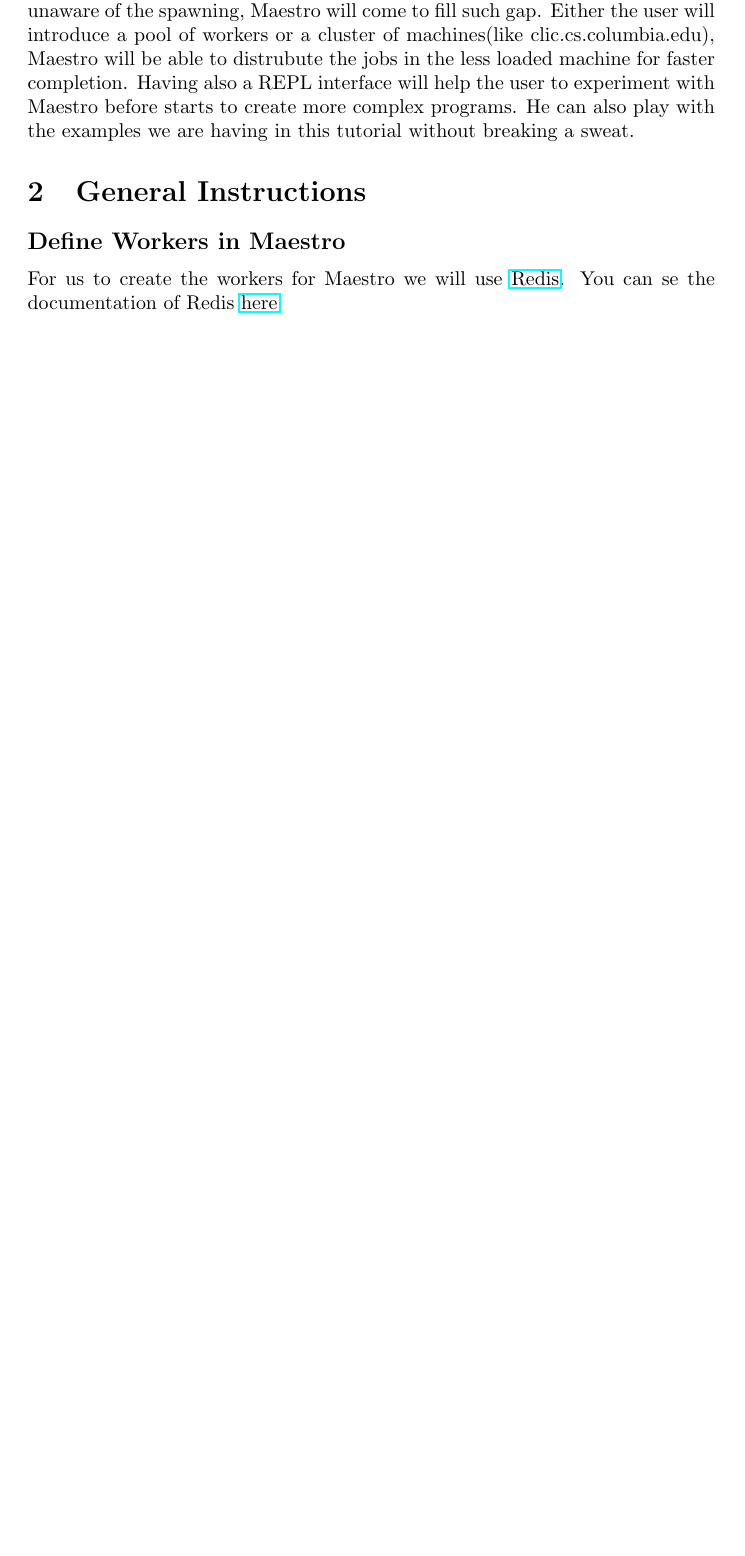
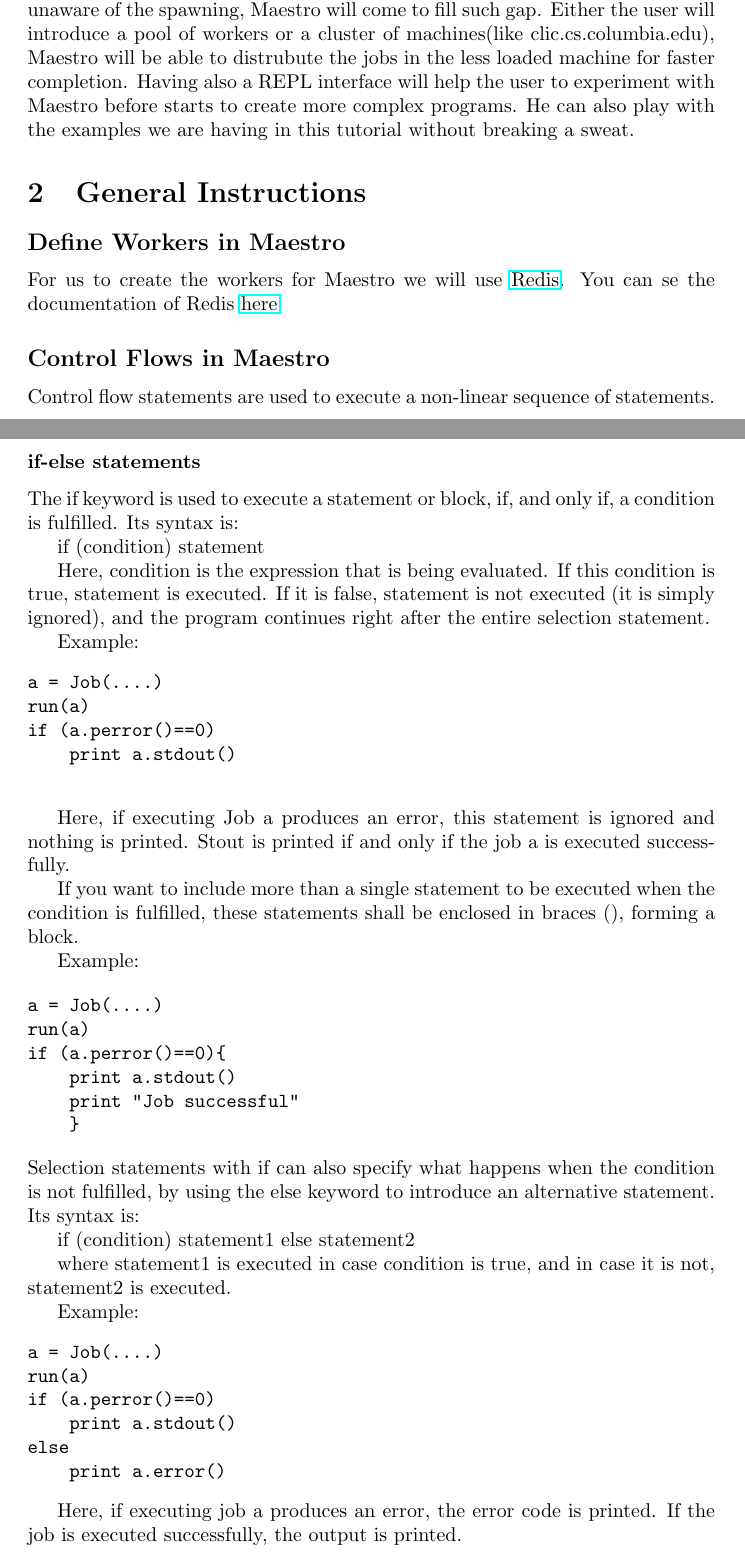
Before and after one commit to sfagmenos/Maestro, a LaTeX document (main.tex, which reads general.tex): part of page 1 of 6 before the commit and two parts of pages 1 and 2 of 7 after it, the two joined at a grey line, cut so that both start at the same text, the shorter picture padded with empty space. Compiled offline with pdfLaTeX.

Commit message:
Added control flow statements description. Loops to follow.

```diff
--- a/general.tex
+++ b/general.tex
@@ -4,6 +4,59 @@
 \subsection*{Define Workers in \lang{}}
 For us to create the workers for \lang{} we will use \href{http://www.redis.io}{Redis}.
 You can se the documentation of Redis \href{http://redis.io/documentation}{here}
+
+\subsection*{Control Flows in \lang{}}
+Control flow statements are used to execute a non-linear sequence of statements.
+\subsubsection*{if-else statements}
+The if keyword is used to execute a statement or block, if, and only if, a condition is fulfilled. Its syntax is:
+
+if (condition) statement
+
+Here, condition is the expression that is being evaluated. If this condition is true, statement is executed. If it is false, statement is not executed (it is simply ignored), and the program continues right after the entire selection statement.
+
+Example:
+\begin{verbatim}
+a = Job(....)
+run(a)
+if (a.perror()==0)
+    print a.stdout()
+
+\end{verbatim}
+
+Here, if executing Job a produces an error, this statement is ignored and nothing is printed. Stout is printed if and only if the job a is executed successfully.
+
+If you want to include more than a single statement to be executed when the condition is fulfilled, these statements shall be enclosed in braces ({}), forming a block.
+
+Example:
+
+\begin{verbatim}
+a = Job(....)
+run(a)
+if (a.perror()==0){
+    print a.stdout()
+    print "Job successful"
+    }
+\end{verbatim}
+Selection statements with if can also specify what happens when the condition is not fulfilled, by using the else keyword to introduce an alternative statement. Its syntax is:
+
+if (condition) statement1 else statement2
+
+where statement1 is executed in case condition is true, and in case it is not, statement2 is executed.
+
+Example:
+\begin{verbatim}
+a = Job(....)
+run(a)
+if (a.perror()==0)
+    print a.stdout()
+else
+    print a.error()
+\end{verbatim}
+
+Here, if executing job a produces an error, the error code is printed. If the job is executed successfully, the output is printed.
+
+
+
 \subsection*{Unique Operators in \lang{}}
 
 In \lang{} language we are defining some operators with special meaning.\\
```
